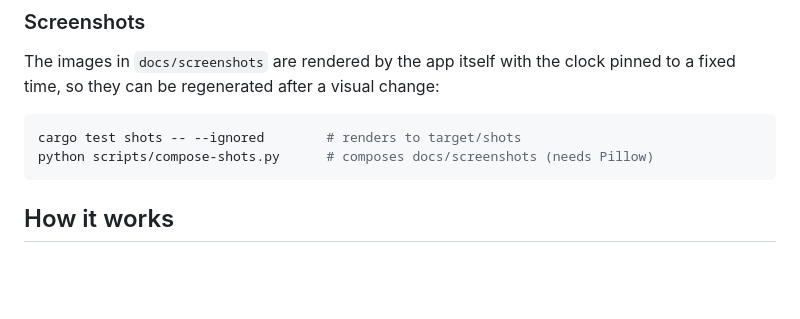
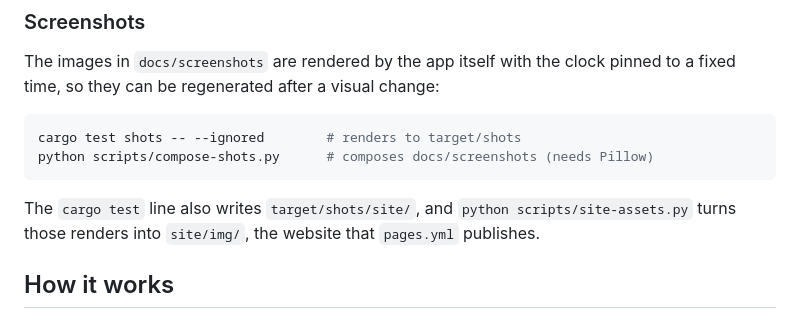
Before and after one commit to superhelten/chronodesk, a Markdown page: README.md, the part around one of its changes. GitHub-like rendering; blank space fills up the shorter version.

Commit message:
readme: Link the website
The website is the friendlier first stop for someone who only wants to
see the clock and download it, so the README points there right after
the introduction. The screenshots section notes that the same render
step also feeds the website's images.

````diff
--- a/README.md
+++ b/README.md
@@ -203,6 +205,9 @@ cargo test shots -- --ignored        # renders to target/shots
 python scripts/compose-shots.py      # composes docs/screenshots (needs Pillow)
 ```
 
+The `cargo test` line also writes `target/shots/site/`, and `python scripts/site-assets.py` turns those
+renders into `site/img/`, the website that `pages.yml` publishes.
+
 ## How it works
 
 [docs/architecture.md](docs/architecture.md) explains how the app is built and why: how settings
````
Also changed, not shown: other parts of README.md (+2 -0 lines).
